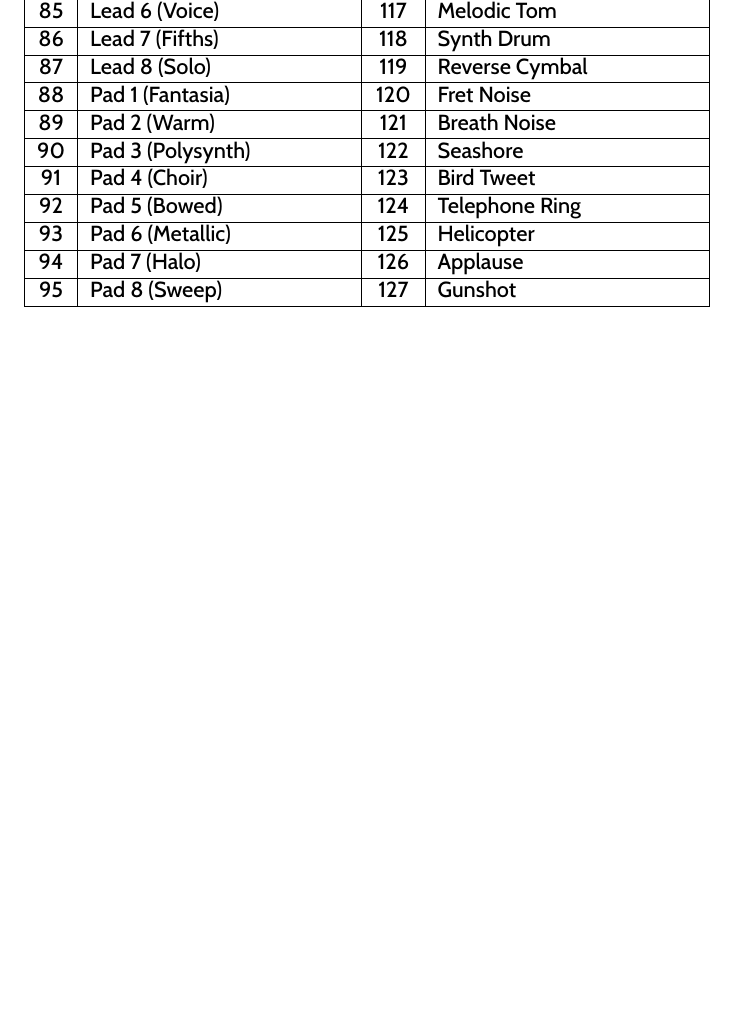
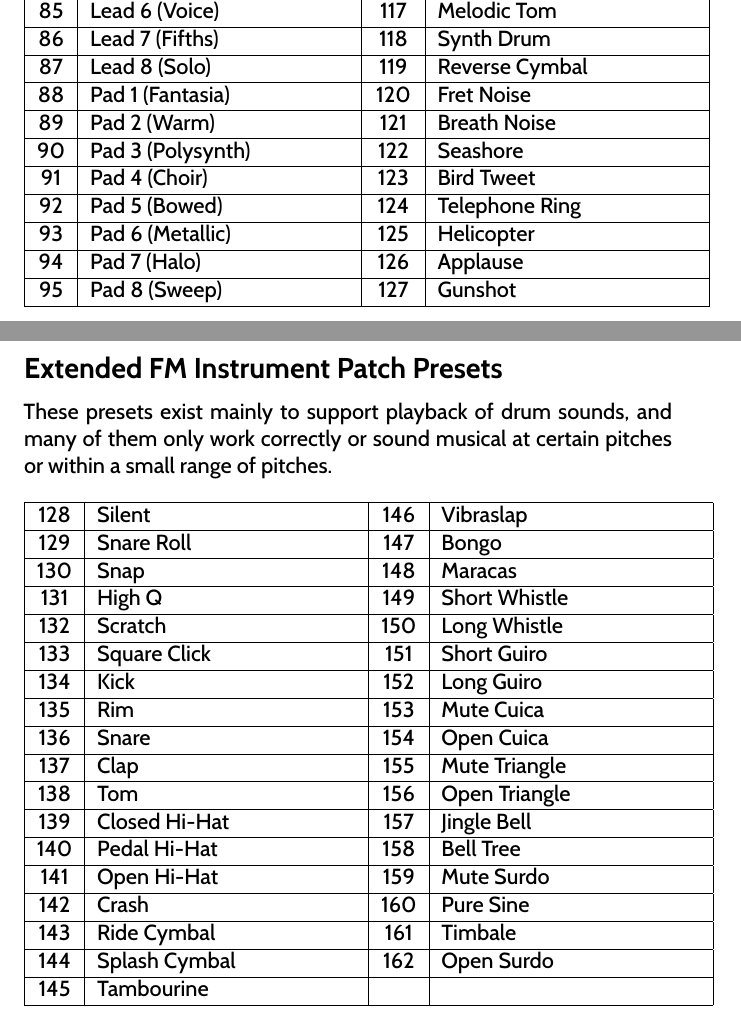
Before and after one commit to X16Community/x16-user-guide, a LaTeX thesis (manual.tex, which reads appendix/patch_table.tex): part of page 82 of 83 before the commit and two parts of pages 82 and 83 of 85 after it, the two joined at a grey line, cut so that both start at the same text, the shorter picture padded with empty space. Compiled offline with XeLaTeX.

Commit message:
Add the extended and drum patch tables

```diff
--- a/appendix/patch_table.tex
+++ b/appendix/patch_table.tex
@@ -70,3 +70,35 @@
 	94  &  Pad 7 (Halo) & 126  &  Applause \\ \hline
 	95  &  Pad 8 (Sweep) & 127  &  Gunshot \\ \hline
 \end{tabular}
+
+\clearpage
+
+\section {Extended FM Instrument Patch Presets}
+
+These presets exist mainly to support playback of drum sounds, and many of them
+only work correctly or sound musical at certain pitches or within a small range
+of pitches.\\
+
+\begin{tabular}{|c|p{0.4\linewidth}|c|p{0.4\linewidth}|}
+	\hline
+	128 & Silent & 146 & Vibraslap \\ \hline
+	129 & Snare Roll & 147 & Bongo \\ \hline
+	130 & Snap & 148 & Maracas \\ \hline
+	131 & High Q & 149 & Short Whistle \\ \hline
+	132 & Scratch & 150 & Long Whistle \\ \hline
+	133 & Square Click & 151 & Short Guiro \\ \hline
+	134 & Kick & 152 & Long Guiro \\ \hline
+	135 & Rim & 153 & Mute Cuica \\ \hline
+	136 & Snare & 154 & Open Cuica \\ \hline
+	137 & Clap & 155 & Mute Triangle \\ \hline
+	138 & Tom & 156 & Open Triangle \\ \hline
+	139 & Closed Hi-Hat & 157 & Jingle Bell \\ \hline
+	140 & Pedal Hi-Hat & 158 & Bell Tree \\ \hline
+	141 & Open Hi-Hat & 159 & Mute Surdo \\ \hline
+	142 & Crash & 160 & Pure Sine \\ \hline
+	143 & Ride Cymbal & 161 & Timbale \\ \hline
+	144 & Splash Cymbal & 162 & Open Surdo \\ \hline
+	145 & Tambourine & & \\ \hline
+\end{tabular}
+
+\clearpage
```
Also changed, not shown: appendix/basic_table.tex (+1 -1 lines), appendix/patch_table.tex (44 more changed lines).
